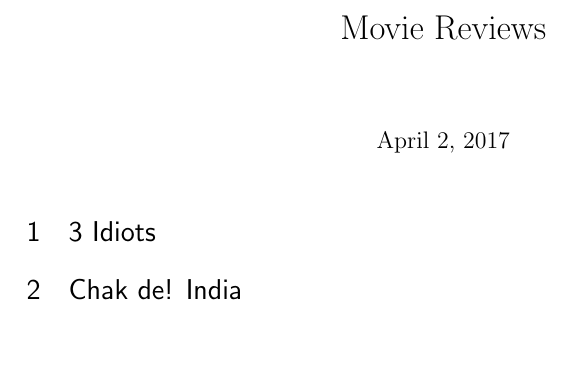
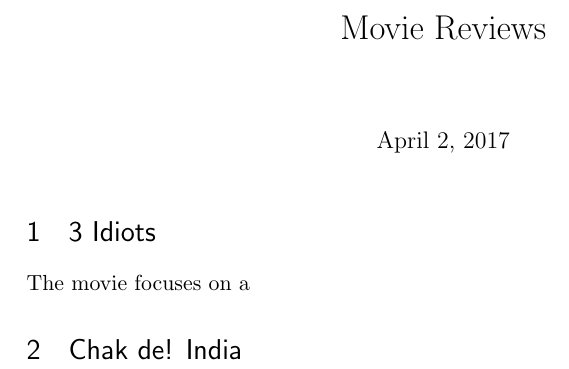
Before and after one commit to anupriy97/cs251-git, a LaTeX document (main.tex): part of the page, cut so that both start at the same text. Compiled offline with pdfLaTeX.

Commit message:
minor changes

```diff
--- a/main.tex
+++ b/main.tex
@@ -34,6 +34,7 @@
 
 \section{3 Idiots}
 
+The movie focuses on a
 
 \section{Chak de! India}
 
```
